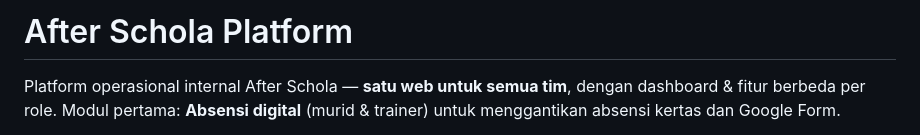
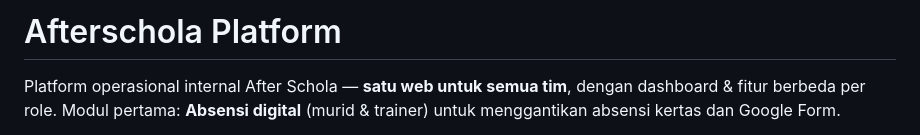
Before and after one commit to krompium/sistem-informasi-bisnis-manajemen-afterschola, a Markdown page: README.md, the part around the change. Rendered like a GitHub page.

Commit message:
Fix spelling of 'After Schola' in README
Corrected the spelling of 'After Schola' to 'Afterschola' in the README.

```diff
--- a/README.md
+++ b/README.md
@@ -1,4 +1,4 @@
-# After Schola Platform
+# Afterschola Platform
 
 Platform operasional internal After Schola — **satu web untuk semua tim**, dengan dashboard & fitur berbeda per role. Modul pertama: **Absensi digital** (murid & trainer) untuk menggantikan absensi kertas dan Google Form.
 
```
